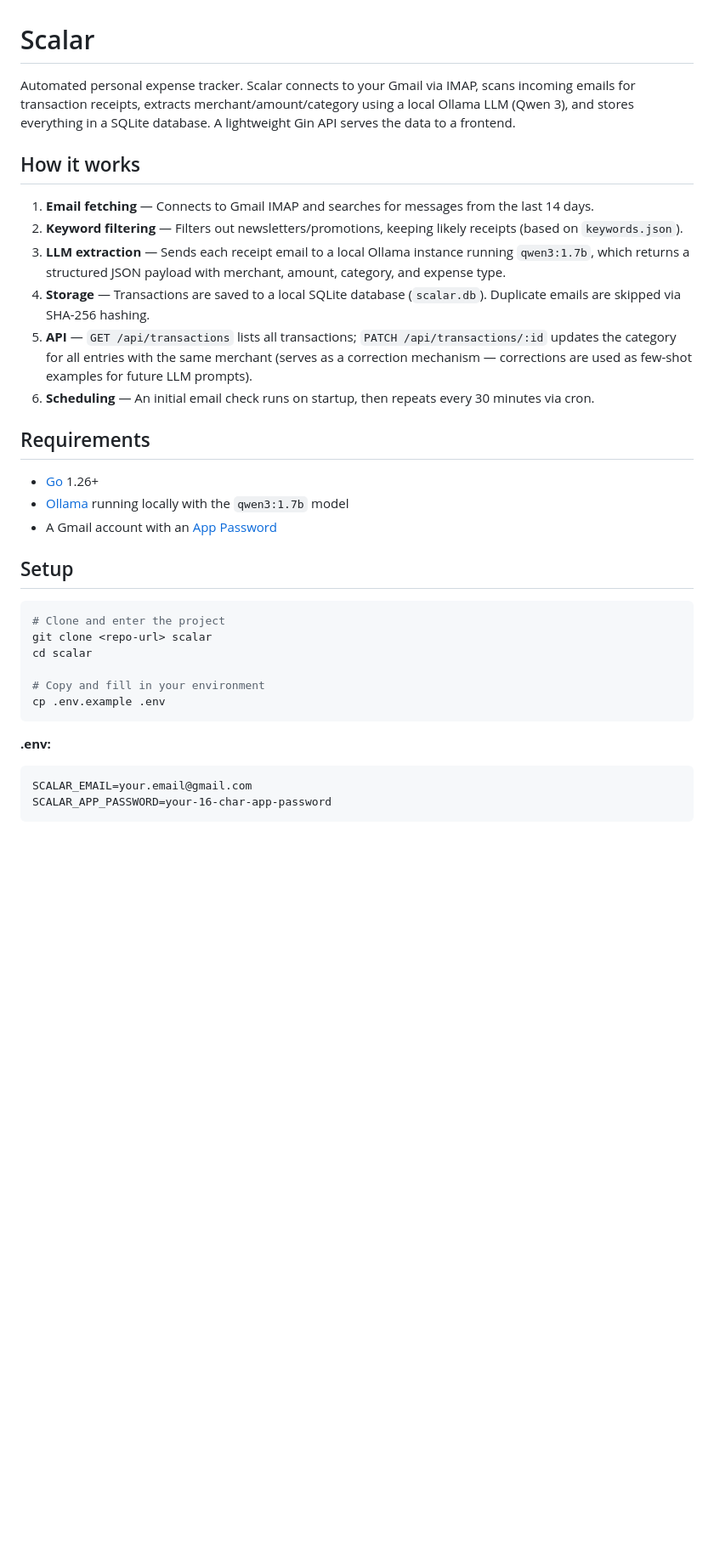
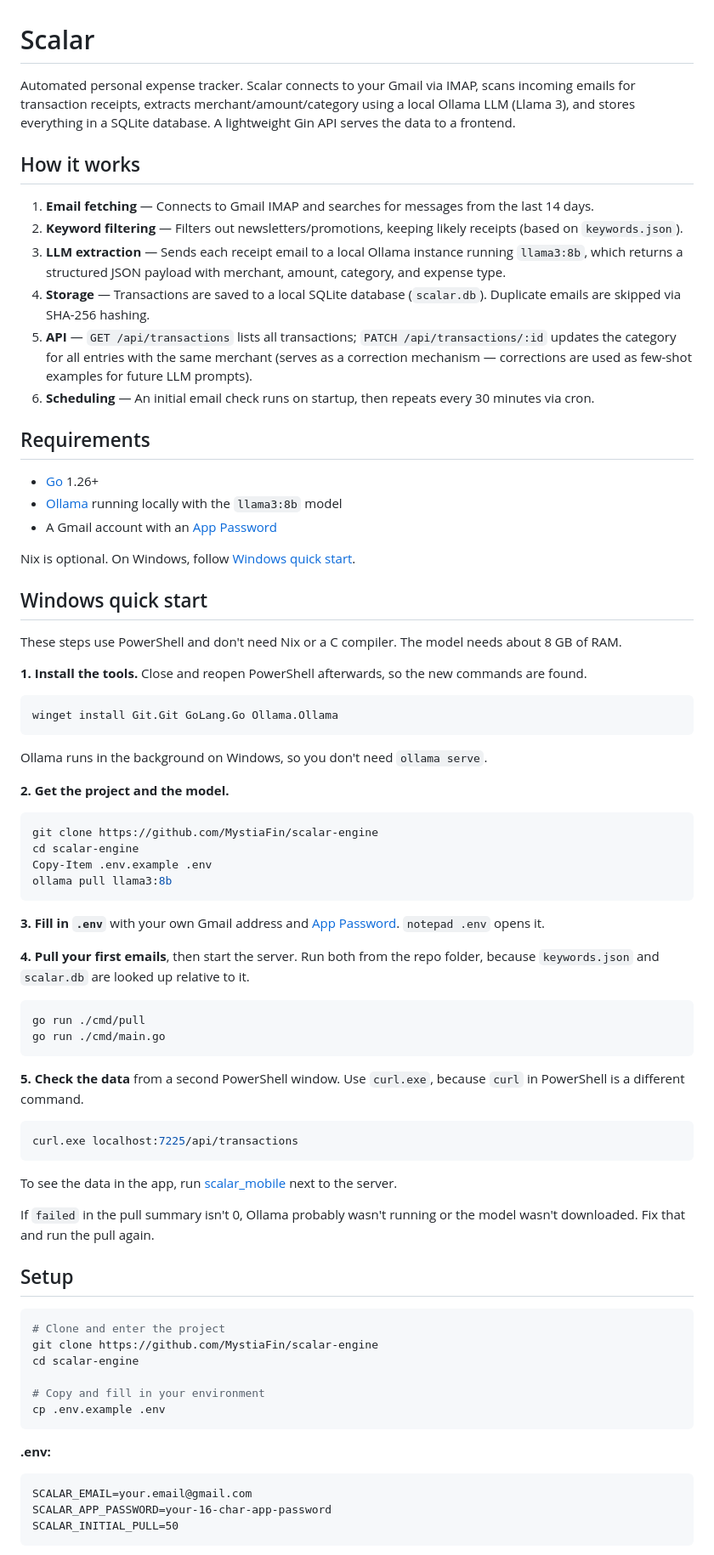
Before and after one commit to MystiaFin/scalar-engine, a Markdown page: README.md, the part around one of its changes. Shown at 85% size. Rendered like a GitHub page; blank space fills up the shorter version.

Commit message:
add windows quick start and fix outdated readme details

````diff
--- a/README.md
+++ b/README.md
@@ -1,12 +1,12 @@
 # Scalar
 
-Automated personal expense tracker. Scalar connects to your Gmail via IMAP, scans incoming emails for transaction receipts, extracts merchant/amount/category using a local Ollama LLM (Qwen 3), and stores everything in a SQLite database. A lightweight Gin API serves the data to a frontend.
+Automated personal expense tracker. Scalar connects to your Gmail via IMAP, scans incoming emails for transaction receipts, extracts merchant/amount/category using a local Ollama LLM (Llama 3), and stores everything in a SQLite database. A lightweight Gin API serves the data to a frontend.
 
 ## How it works
 
 1. **Email fetching** — Connects to Gmail IMAP and searches for messages from the last 14 days.
 2. **Keyword filtering** — Filters out newsletters/promotions, keeping likely receipts (based on `keywords.json`).
-3. **LLM extraction** — Sends each receipt email to a local Ollama instance running `qwen3:1.7b`, which returns a structured JSON payload with merchant, amount, category, and expense type.
+3. **LLM extraction** — Sends each receipt email to a local Ollama instance running `llama3:8b`, which returns a structured JSON payload with merchant, amount, category, and expense type.
 4. **Storage** — Transactions are saved to a local SQLite database (`scalar.db`). Duplicate emails are skipped via SHA-256 hashing.
 5. **API** — `GET /api/transactions` lists all transactions; `PATCH /api/transactions/:id` updates the category for all entries with the same merchant (serves as a correction mechanism — corrections are used as few-shot examples for future LLM prompts).
 6. **Scheduling** — An initial email check runs on startup, then repeats every 30 minutes via cron.
@@ -14,15 +14,57 @@ Automated personal expense tracker. Scalar connects to your Gmail via IMAP, scan
 ## Requirements
 
 - [Go](https://go.dev) 1.26+
-- [Ollama](https://ollama.ai) running locally with the `qwen3:1.7b` model
+- [Ollama](https://ollama.ai) running locally with the `llama3:8b` model
 - A Gmail account with an [App Password](https://support.google.com/accounts/answer/185833)
+
+Nix is optional. On Windows, follow [Windows quick start](#windows-quick-start).
+
+## Windows quick start
+
+These steps use PowerShell and don't need Nix or a C compiler. The model needs about 8 GB of RAM.
+
+**1. Install the tools.** Close and reopen PowerShell afterwards, so the new commands are found.
+
+```powershell
+winget install Git.Git GoLang.Go Ollama.Ollama
+```
+
+Ollama runs in the background on Windows, so you don't need `ollama serve`.
+
+**2. Get the project and the model.**
+
+```powershell
+git clone https://github.com/MystiaFin/scalar-engine
+cd scalar-engine
+Copy-Item .env.example .env
+ollama pull llama3:8b
+```
+
+**3. Fill in `.env`** with your own Gmail address and [App Password](https://support.google.com/accounts/answer/185833). `notepad .env` opens it.
+
+**4. Pull your first emails**, then start the server. Run both from the repo folder, because `keywords.json` and `scalar.db` are looked up relative to it.
+
+```powershell
+go run ./cmd/pull
+go run ./cmd/main.go
+```
+
+**5. Check the data** from a second PowerShell window. Use `curl.exe`, because `curl` in PowerShell is a different command.
+
+```powershell
+curl.exe localhost:7225/api/transactions
+```
+
+To see the data in the app, run [scalar_mobile](https://github.com/MystiaFin/scalar_mobile) next to the server.
+
+If `failed` in the pull summary isn't 0, Ollama probably wasn't running or the model wasn't downloaded. Fix that and run the pull again.
 
 ## Setup
 
 ```bash
 # Clone and enter the project
-git clone <repo-url> scalar
-cd scalar
+git clone https://github.com/MystiaFin/scalar-engine
+cd scalar-engine
 
 # Copy and fill in your environment
 cp .env.example .env
@@ -32,4 +74,5 @@ cp .env.example .env
 ```
 SCALAR_EMAIL=your.email@gmail.com
 SCALAR_APP_PASSWORD=your-16-char-app-password
+SCALAR_INITIAL_PULL=50
 ```
````
Also changed, not shown: other parts of README.md (+18 -2 lines).
